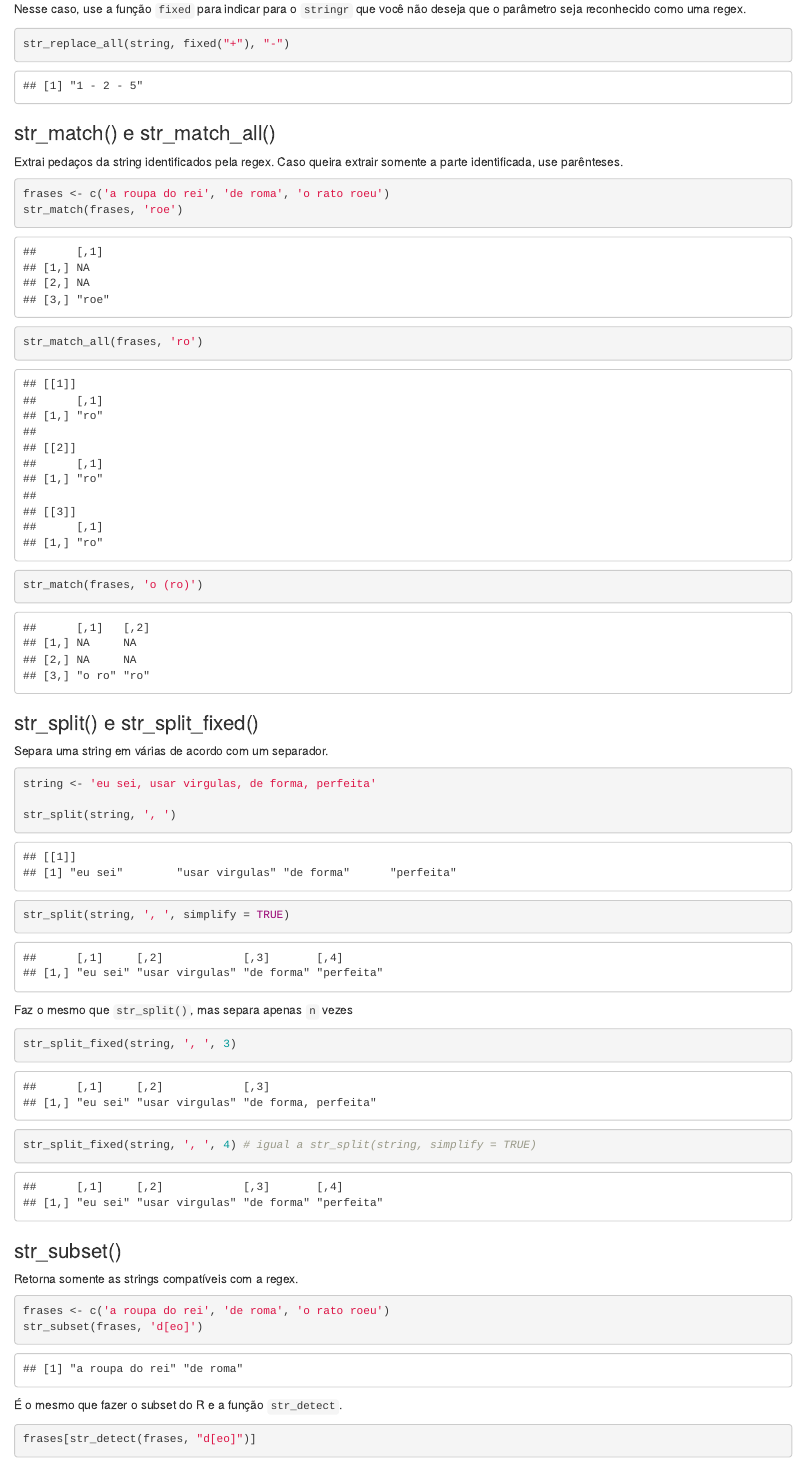
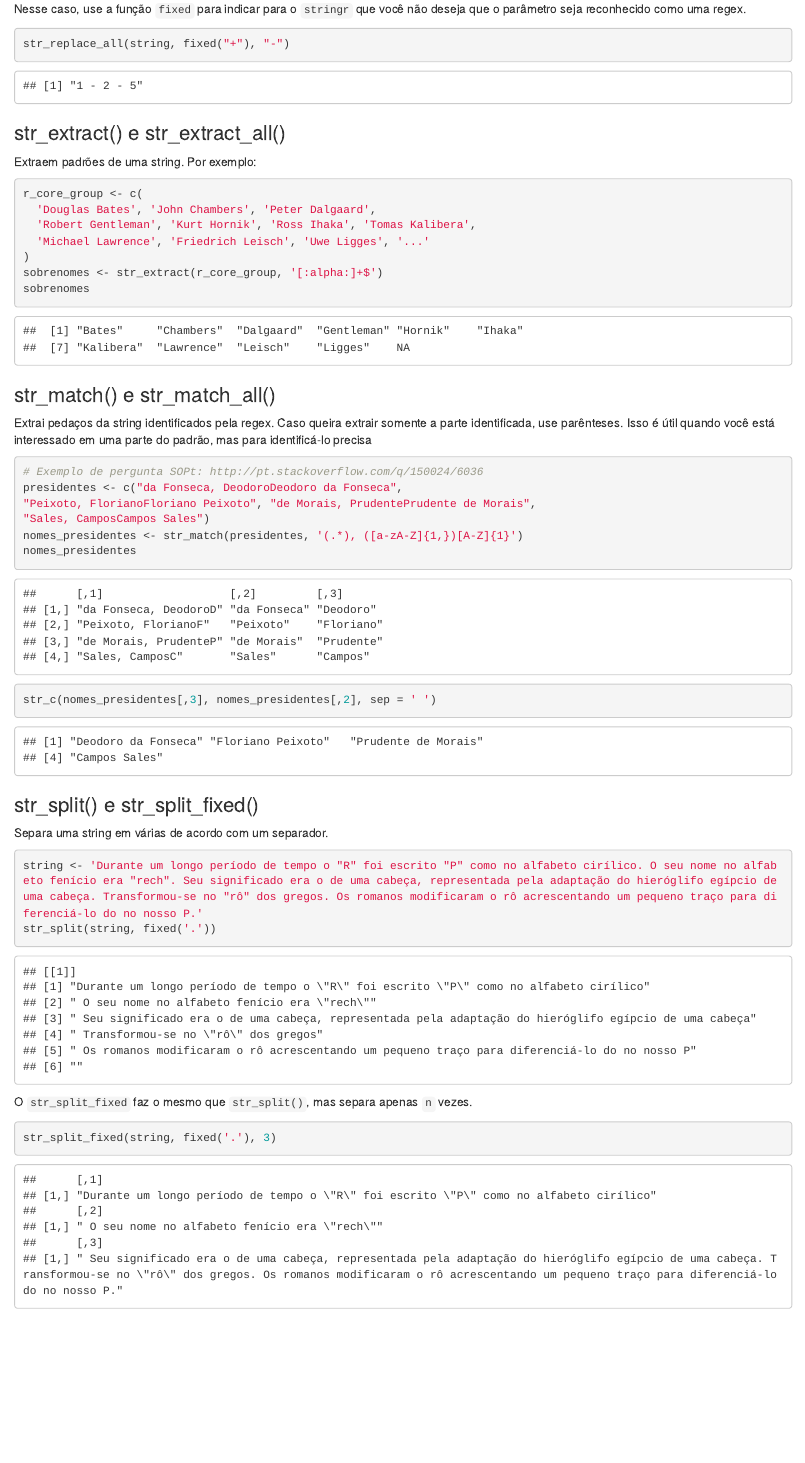
Before and after one commit to curso-r/pu.stringr, an R Markdown document (3-avancado.Rmd): the page in a window 1100 px wide, from 1540 px down. Rendered offline with R 4.5, knitr and Pandoc, with nearby package versions.

Commit message:
melhorando um pouco os exemplos

````diff
--- a/3-avancado.Rmd
+++ b/3-avancado.Rmd
@@ -62,16 +62,34 @@ que o parâmetro seja reconhecido como uma regex.
 str_replace_all(string, fixed("+"), "-")
 ```
 
+### str_extract() e str_extract_all()
+
+Extraem padrões de uma string. Por exemplo:
+
+```{r}
+r_core_group <- c(
+  'Douglas Bates', 'John Chambers', 'Peter Dalgaard',
+  'Robert Gentleman', 'Kurt Hornik', 'Ross Ihaka', 'Tomas Kalibera',
+  'Michael Lawrence', 'Friedrich Leisch', 'Uwe Ligges', '...'
+)
+sobrenomes <- str_extract(r_core_group, '[:alpha:]+$')
+sobrenomes
+```
+
 ### str_match() e str_match_all()
 
-Extrai pedaços da string identificados pela regex. Caso queira extrair somente a
-parte identificada, use parênteses.
+Extrai pedaços da string identificados pela regex. Caso queira extrair
+somente a parte identificada, use parênteses. Isso é útil quando você
+está interessado em uma parte do padrão, mas para identificá-lo precisa
 
 ```{r}
-frases <- c('a roupa do rei', 'de roma', 'o rato roeu')
-str_match(frases, 'roe')
-str_match_all(frases, 'ro')
-str_match(frases, 'o (ro)')
+# Exemplo de pergunta SOPt: http://pt.stackoverflow.com/q/150024/6036
+presidentes <- c("da Fonseca, DeodoroDeodoro da Fonseca",
+"Peixoto, FlorianoFloriano Peixoto", "de Morais, PrudentePrudente de Morais",
+"Sales, CamposCampos Sales")
+nomes_presidentes <- str_match(presidentes, '(.*), ([a-zA-Z]{1,})[A-Z]{1}')
+nomes_presidentes
+str_c(nomes_presidentes[,3], nomes_presidentes[,2], sep = ' ')
 ```
 
 ### str_split() e str_split_fixed()
@@ -79,17 +97,14 @@ str_match(frases, 'o (ro)')
 Separa uma string em várias de acordo com um separador.
 
 ```{r}
-string <- 'eu sei, usar virgulas, de forma, perfeita'
-
-str_split(string, ', ')
-str_split(string, ', ', simplify = TRUE)
+string <- 'Durante um longo período de tempo o "R" foi escrito "P" como no alfabeto cirílico. O seu nome no alfabeto fenício era "rech". Seu significado era o de uma cabeça, representada pela adaptação do hieróglifo egípcio de uma cabeça. Transformou-se no "rô" dos gregos. Os romanos modificaram o rô acrescentando um pequeno traço para diferenciá-lo do no nosso P.'
+str_split(string, fixed('.'))
 ```
 
-Faz o mesmo que `str_split()`, mas separa apenas `n` vezes
+O `str_split_fixed` faz o mesmo que `str_split()`, mas separa apenas `n` vezes.
 
 ```{r}
-str_split_fixed(string, ', ', 3)
-str_split_fixed(string, ', ', 4) # igual a str_split(string, simplify = TRUE)
+str_split_fixed(string, fixed('.'), 3)
 ```
 
 ### str_subset()
````
